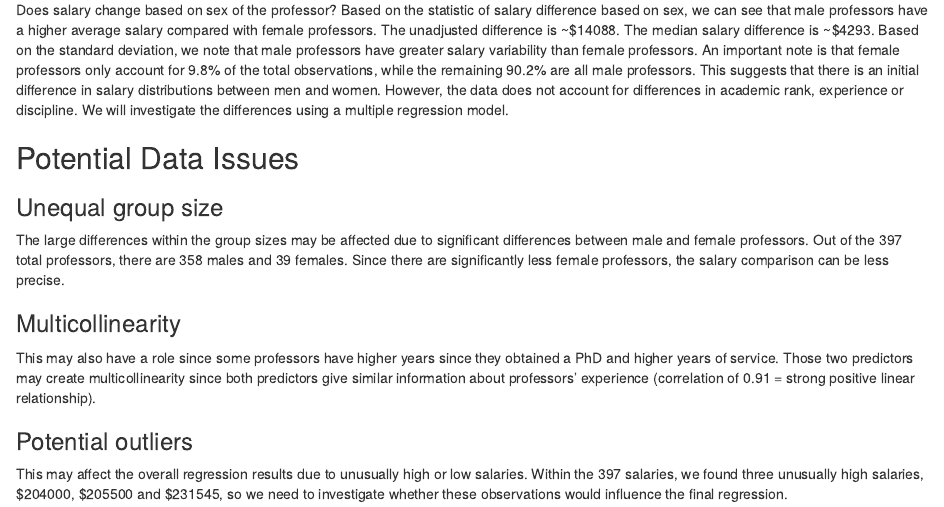
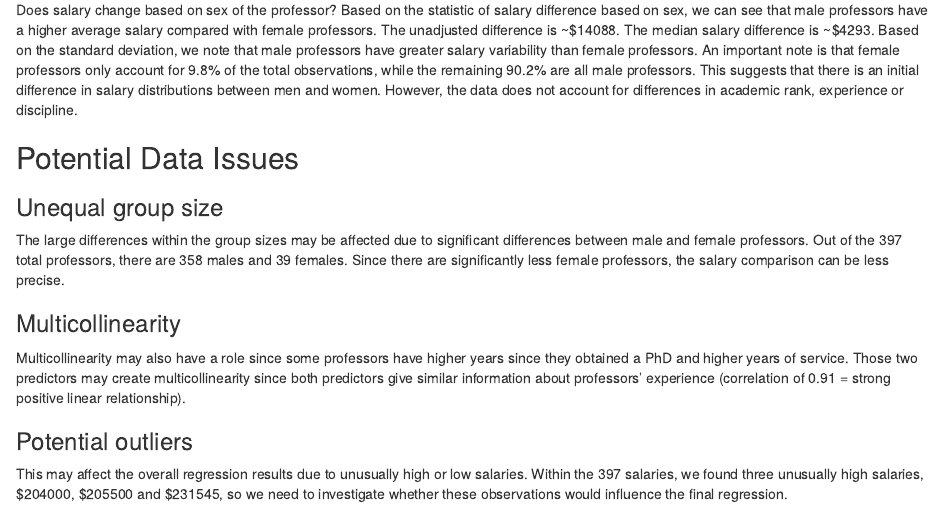
Before and after one commit to ttrishana/regression-professor-salaries, an R Markdown document (STAC67_Prof_Salaries_Group_Project.rmd): the page in a window 1100 px wide, from 1840 px down. Rendered offline with R 4.5, knitr and Pandoc, with nearby package versions.

Commit message:
Update STAC67_Prof_Salaries_Group_Project.rmd

```diff
--- a/STAC67_Prof_Salaries_Group_Project.rmd
+++ b/STAC67_Prof_Salaries_Group_Project.rmd
@@ -36,7 +36,7 @@ ggplot(res, aes(sample = e)) +
 
 ### Relationship between Salary (USD) and Sex
 Does salary change based on sex of the professor?
-Based on the statistic of salary difference based on sex, we can see that male professors have a higher average salary compared with female professors. The unadjusted difference is ~$14088. The median salary difference is ~$4293. Based on the standard deviation, we note that male professors have greater salary variability than female professors. An important note is that female professors only account for 9.8% of the total observations, while the remaining 90.2% are all male professors. This suggests that there is an initial difference in salary distributions between men and women. However, the data does not account for differences in academic rank, experience or discipline. We will investigate the differences using a multiple regression model.
+Based on the statistic of salary difference based on sex, we can see that male professors have a higher average salary compared with female professors. The unadjusted difference is ~$14088. The median salary difference is ~$4293. Based on the standard deviation, we note that male professors have greater salary variability than female professors. An important note is that female professors only account for 9.8% of the total observations, while the remaining 90.2% are all male professors. This suggests that there is an initial difference in salary distributions between men and women. However, the data does not account for differences in academic rank, experience or discipline.
 
 ## Potential Data Issues
 
@@ -44,7 +44,7 @@ Based on the statistic of salary difference based on sex, we can see that male p
 The large differences within the group sizes may be affected due to significant differences between male and female professors. Out of the 397 total professors, there are 358 males and 39 females. Since there are significantly less female professors, the salary comparison can be less precise.
 
 ### Multicollinearity
-This may also have a role since some professors have higher years since they obtained a PhD and higher years of service. Those two predictors may create multicollinearity since both predictors give similar information about professors’ experience (correlation of 0.91 = strong positive linear relationship).
+Multicollinearity may also have a role since some professors have higher years since they obtained a PhD and higher years of service. Those two predictors may create multicollinearity since both predictors give similar information about professors’ experience (correlation of 0.91 = strong positive linear relationship).
 
 ### Potential outliers
 This may affect the overall regression results due to unusually high or low salaries. Within the 397 salaries, we found three unusually high salaries, $204000, $205500 and $231545, so we need to investigate whether these observations would influence the final regression.
```
